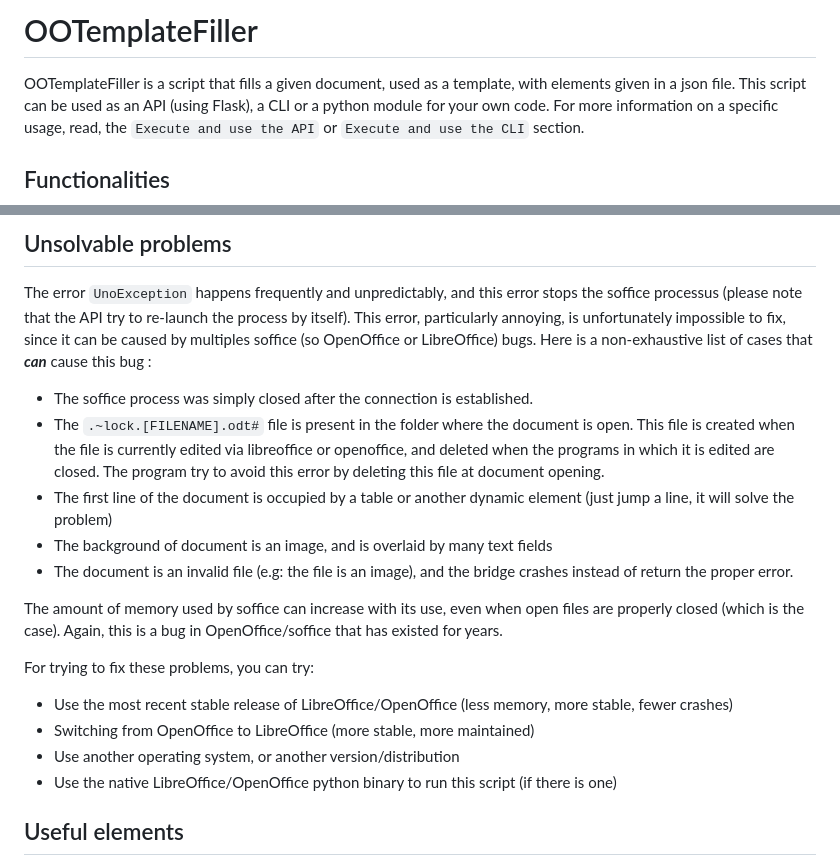
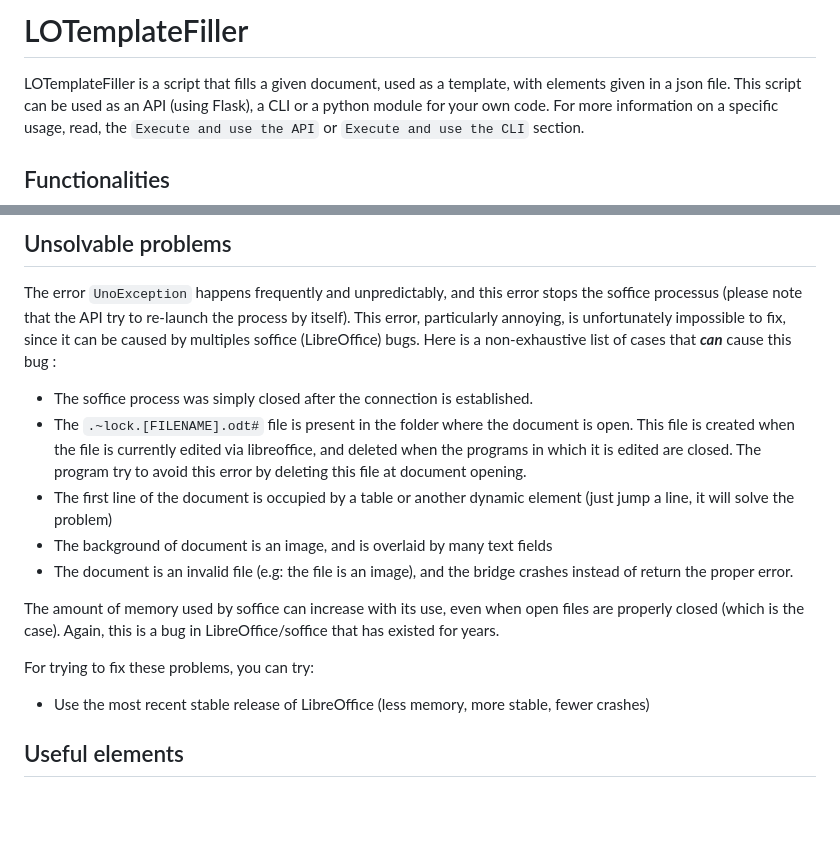
Before and after one commit to Probesys/lotemplate, a Markdown page: README.md, 2 parts joined by grey strips. GitHub-like rendering; blank space fills up the shorter version.

```diff
--- a/README.md
+++ b/README.md
@@ -1,6 +1,6 @@
-# OOTemplateFiller
+# LOTemplateFiller
 
-OOTemplateFiller is a script that fills a given document, used as a template, with elements given in a
+LOTemplateFiller is a script that fills a given document, used as a template, with elements given in a
 json file. This script can be used as an API (using Flask), a CLI or a python module for your own code.
 For more information on a specific usage, read, the `Execute and use the API` or
 `Execute and use the CLI` section.
@@ -158,11 +158,11 @@ Format information can be found on the
 The error `UnoException` happens frequently and
 unpredictably, and this error stops the soffice processus
 (please note that the API try to re-launch the process by itself). This error, particularly annoying, is unfortunately
-impossible to fix, since it can be caused by multiples soffice (so OpenOffice or LibreOffice) bugs.
+impossible to fix, since it can be caused by multiples soffice (LibreOffice) bugs.
 Here is a non-exhaustive list of cases that ***can*** cause this bug :
 - The soffice process was simply closed after the connection is established.
 - The `.~lock.[FILENAME].odt#` file is present in the folder where the document is open. This file is created when the
-  file is currently edited via libreoffice or openoffice, and deleted when the programs in which it is edited are
+  file is currently edited via libreoffice, and deleted when the programs in which it is edited are
   closed. The program try to avoid this error by deleting this file at document opening.
 - The first line of the document is occupied by a table or another dynamic element
   (just jump a line, it will solve the problem)
@@ -171,13 +171,10 @@ Here is a non-exhaustive list of cases that ***can*** cause this bug :
   error.
 
 The amount of memory used by soffice can increase with its use, even when open files are properly closed (which is the
-case). Again, this is a bug in OpenOffice/soffice that has existed for years.
+case). Again, this is a bug in LibreOffice/soffice that has existed for years.
 
 For trying to fix these problems, you can try:
-- Use the most recent stable release of LibreOffice/OpenOffice (less memory, more stable, fewer crashes)
-- Switching from OpenOffice to LibreOffice (more stable, more maintained)
-- Use another operating system, or another version/distribution
-- Use the native LibreOffice/OpenOffice python binary to run this script (if there is one)
+- Use the most recent stable release of LibreOffice (less memory, more stable, fewer crashes)
 
 ## Useful elements
 - [JODConverter wiki for list formats compatibles with LibreOffice](https://github.com/sbraconnier/jodconverter/wiki/Getting-Started)
```
